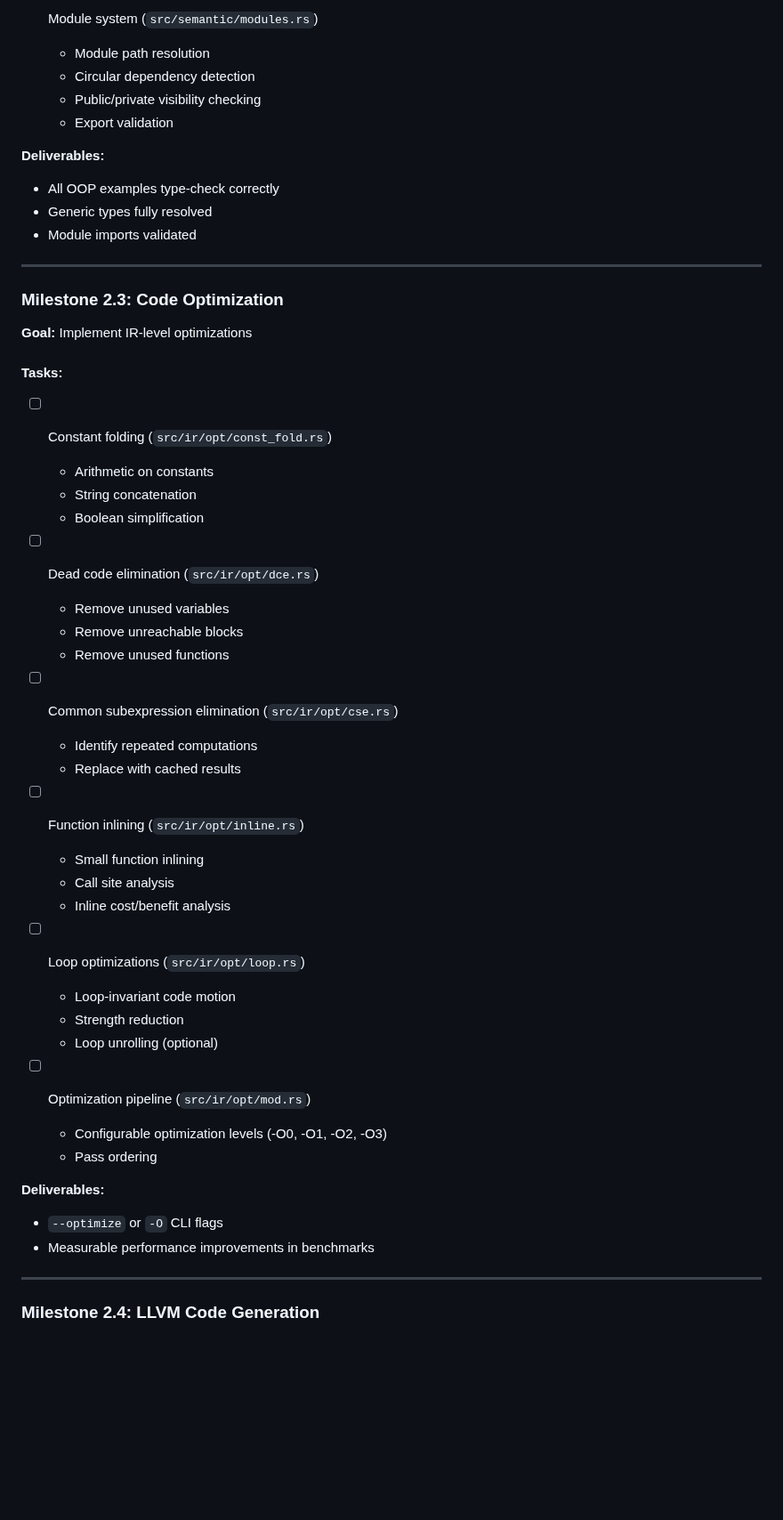
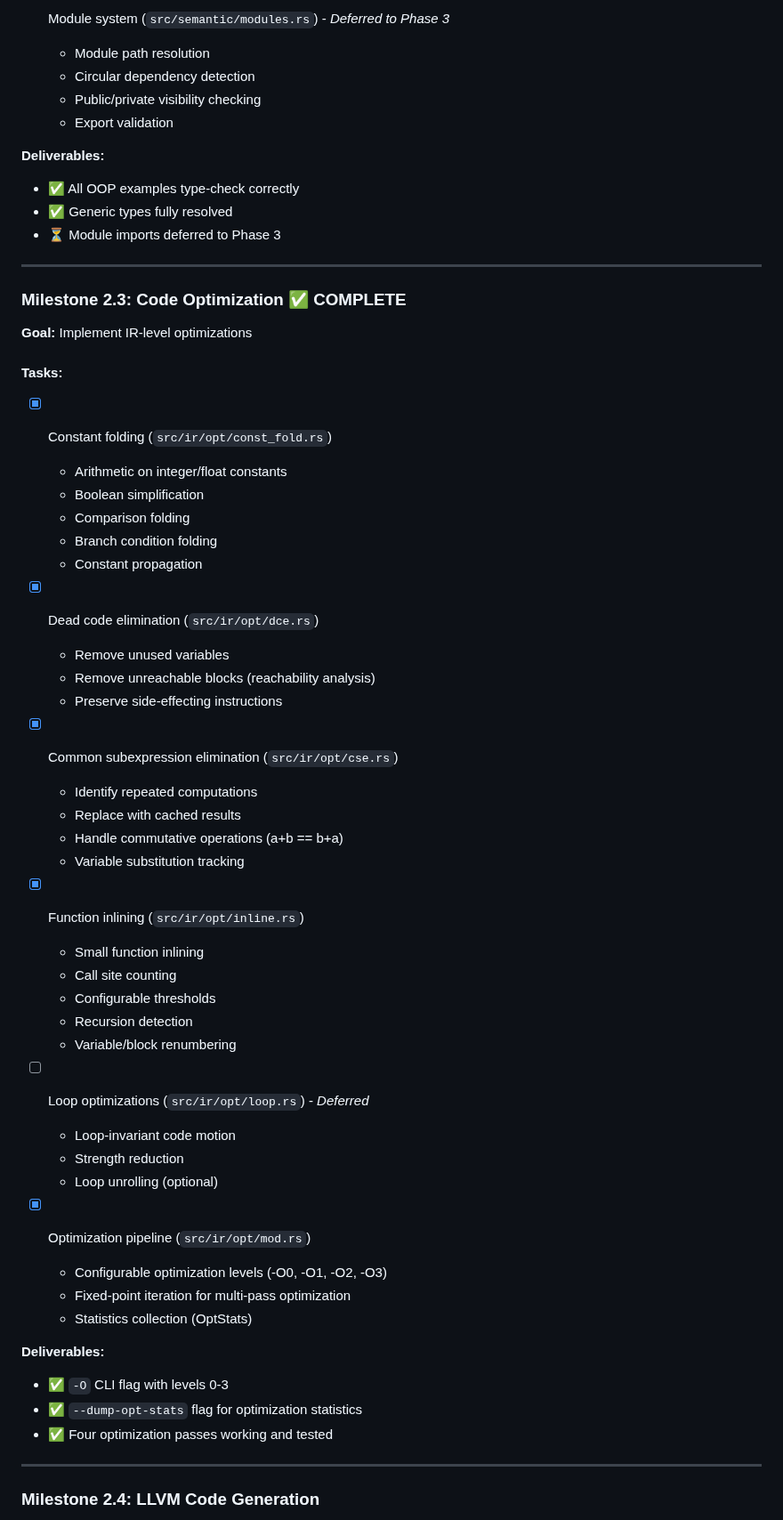
Before and after one commit to osama1998H/tarqeem, a Markdown page: docs/PHASE2_PLAN.md, the part around one of its changes. Shown at 89% size. Drawn GitHub-style; blank space fills up the shorter version.

```diff
--- a/docs/PHASE2_PLAN.md
+++ b/docs/PHASE2_PLAN.md
@@ -72,52 +77,60 @@ Phase 2 transforms Tarqeem from a compiler frontend into a fully functional comp
 
-- [ ] Module system (`src/semantic/modules.rs`)
+- [ ] Module system (`src/semantic/modules.rs`) - *Deferred to Phase 3*
   - Module path resolution
   - Circular dependency detection
   - Public/private visibility checking
   - Export validation
 
 **Deliverables:**
-- All OOP examples type-check correctly
-- Generic types fully resolved
-- Module imports validated
+- ✅ All OOP examples type-check correctly
+- ✅ Generic types fully resolved
+- ⏳ Module imports deferred to Phase 3
 
 ---
 
-### Milestone 2.3: Code Optimization
+### Milestone 2.3: Code Optimization ✅ COMPLETE
 **Goal:** Implement IR-level optimizations
 
 #### Tasks:
-- [ ] Constant folding (`src/ir/opt/const_fold.rs`)
-  - Arithmetic on constants
-  - String concatenation
+- [x] Constant folding (`src/ir/opt/const_fold.rs`)
+  - Arithmetic on integer/float constants
   - Boolean simplification
+  - Comparison folding
+  - Branch condition folding
+  - Constant propagation
 
-- [ ] Dead code elimination (`src/ir/opt/dce.rs`)
+- [x] Dead code elimination (`src/ir/opt/dce.rs`)
   - Remove unused variables
-  - Remove unreachable blocks
-  - Remove unused functions
+  - Remove unreachable blocks (reachability analysis)
+  - Preserve side-effecting instructions
 
-- [ ] Common subexpression elimination (`src/ir/opt/cse.rs`)
+- [x] Common subexpression elimination (`src/ir/opt/cse.rs`)
   - Identify repeated computations
   - Replace with cached results
+  - Handle commutative operations (a+b == b+a)
+  - Variable substitution tracking
 
-- [ ] Function inlining (`src/ir/opt/inline.rs`)
+- [x] Function inlining (`src/ir/opt/inline.rs`)
   - Small function inlining
-  - Call site analysis
-  - Inline cost/benefit analysis
+  - Call site counting
+  - Configurable thresholds
+  - Recursion detection
+  - Variable/block renumbering
 
-- [ ] Loop optimizations (`src/ir/opt/loop.rs`)
+- [ ] Loop optimizations (`src/ir/opt/loop.rs`) - *Deferred*
   - Loop-invariant code motion
   - Strength reduction
   - Loop unrolling (optional)
 
-- [ ] Optimization pipeline (`src/ir/opt/mod.rs`)
+- [x] Optimization pipeline (`src/ir/opt/mod.rs`)
   - Configurable optimization levels (-O0, -O1, -O2, -O3)
-  - Pass ordering
+  - Fixed-point iteration for multi-pass optimization
+  - Statistics collection (OptStats)
 
 **Deliverables:**
-- `--optimize` or `-O` CLI flags
-- Measurable performance improvements in benchmarks
+- ✅ `-O` CLI flag with levels 0-3
+- ✅ `--dump-opt-stats` flag for optimization statistics
+- ✅ Four optimization passes working and tested
 
 ---
 
```
Also changed, not shown: other parts of docs/PHASE2_PLAN.md (+24 -19 lines).
